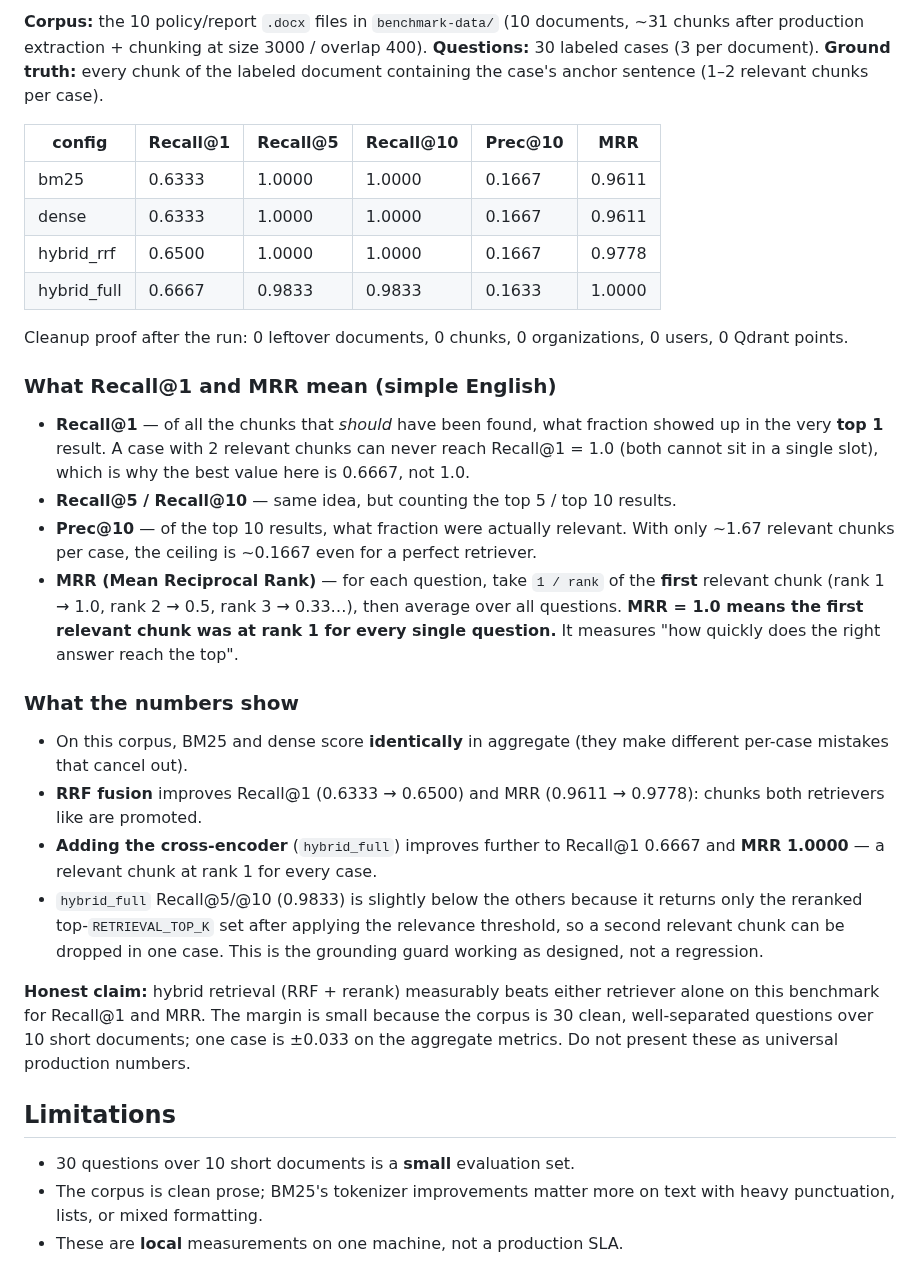
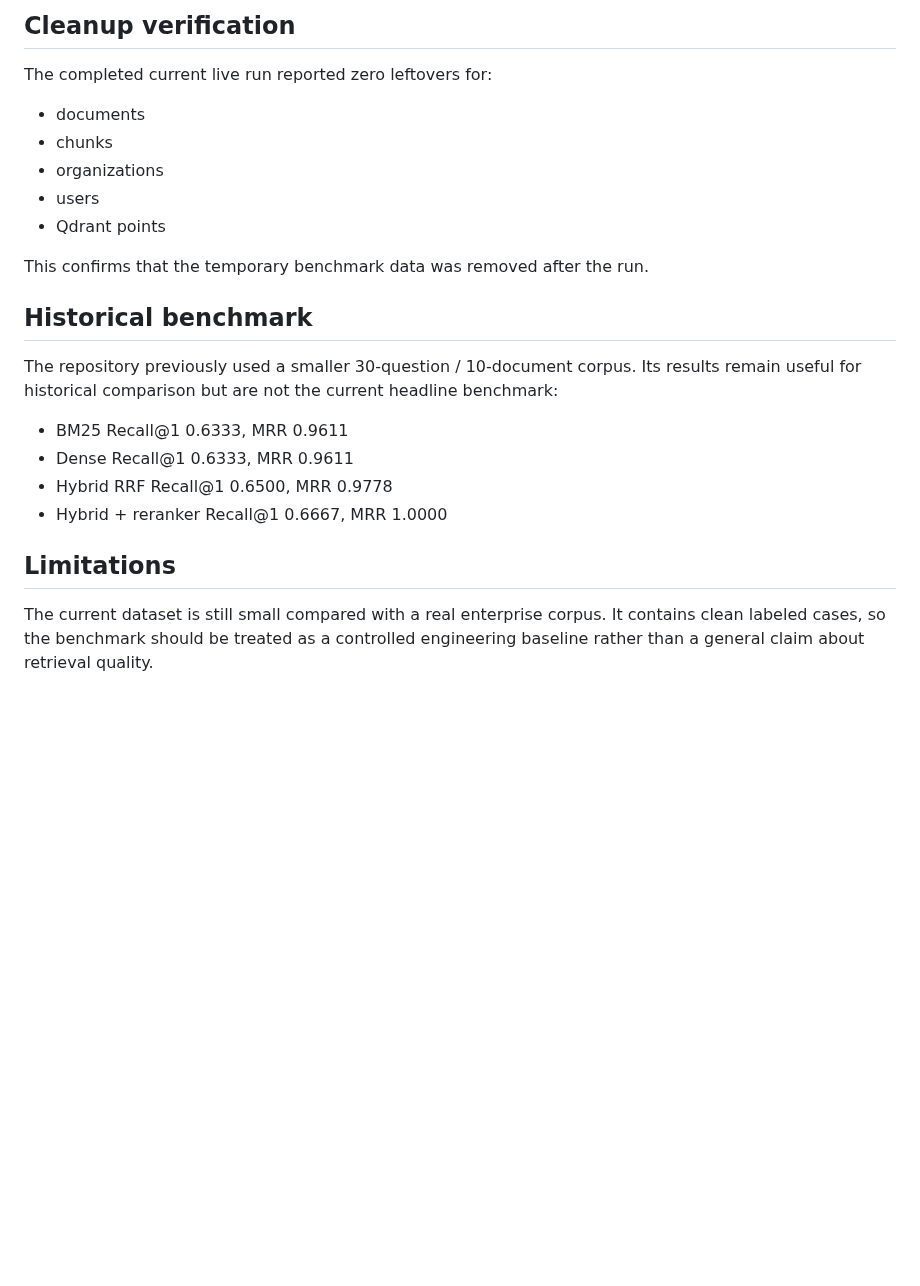
Before and after one commit to Sujeet-Kona/NEXORA, a Markdown page: docs/retrieval.md, the part around one of its changes. Drawn GitHub-style; blank space fills up the shorter version.

Commit message:
docs: align retrieval documentation with current benchmark

```diff
--- a/docs/retrieval.md
+++ b/docs/retrieval.md
@@ -80,58 +90,29 @@ cross-encoder.
 
-**Corpus:** the 10 policy/report `.docx` files in `benchmark-data/` (10
-documents, ~31 chunks after production extraction + chunking at size 3000 /
-overlap 400). **Questions:** 30 labeled cases (3 per document). **Ground truth:**
-every chunk of the labeled document containing the case's anchor sentence
-(1–2 relevant chunks per case).
+## Cleanup verification
 
-| config       | Recall@1 | Recall@5 | Recall@10 | Prec@10 | MRR    |
-|--------------|----------|----------|-----------|---------|--------|
-| bm25         | 0.6333   | 1.0000   | 1.0000    | 0.1667  | 0.9611 |
-| dense        | 0.6333   | 1.0000   | 1.0000    | 0.1667  | 0.9611 |
-| hybrid_rrf   | 0.6500   | 1.0000   | 1.0000    | 0.1667  | 0.9778 |
-| hybrid_full  | 0.6667   | 0.9833   | 0.9833    | 0.1633  | 1.0000 |
+The completed current live run reported zero leftovers for:
 
-Cleanup proof after the run: 0 leftover documents, 0 chunks, 0 organizations, 0
-users, 0 Qdrant points.
+- documents
+- chunks
+- organizations
+- users
+- Qdrant points
 
-### What Recall@1 and MRR mean (simple English)
+This confirms that the temporary benchmark data was removed after the run.
 
-- **Recall@1** — of all the chunks that *should* have been found, what fraction
-  showed up in the very **top 1** result. A case with 2 relevant chunks can
-  never reach Recall@1 = 1.0 (both cannot sit in a single slot), which is why the
-  best value here is 0.6667, not 1.0.
-- **Recall@5 / Recall@10** — same idea, but counting the top 5 / top 10 results.
-- **Prec@10** — of the top 10 results, what fraction were actually relevant.
-  With only ~1.67 relevant chunks per case, the ceiling is ~0.1667 even for a
-  perfect retriever.
-- **MRR (Mean Reciprocal Rank)** — for each question, take `1 / rank` of the
-  **first** relevant chunk (rank 1 → 1.0, rank 2 → 0.5, rank 3 → 0.33…), then
-  average over all questions. **MRR = 1.0 means the first relevant chunk was at
-  rank 1 for every single question.** It measures "how quickly does the right
-  answer reach the top".
+## Historical benchmark
 
-### What the numbers show
+The repository previously used a smaller 30-question / 10-document corpus.
+Its results remain useful for historical comparison but are not the current
+headline benchmark:
 
-- On this corpus, BM25 and dense score **identically** in aggregate (they make
-  different per-case mistakes that cancel out).
-- **RRF fusion** improves Recall@1 (0.6333 → 0.6500) and MRR (0.9611 → 0.9778):
-  chunks both retrievers like are promoted.
-- **Adding the cross-encoder** (`hybrid_full`) improves further to Recall@1
-  0.6667 and **MRR 1.0000** — a relevant chunk at rank 1 for every case.
-- `hybrid_full` Recall@5/@10 (0.9833) is slightly below the others because it
-  returns only the reranked top-`RETRIEVAL_TOP_K` set after applying the
-  relevance threshold, so a second relevant chunk can be dropped in one case.
-  This is the grounding guard working as designed, not a regression.
-
-**Honest claim:** hybrid retrieval (RRF + rerank) measurably beats either
-retriever alone on this benchmark for Recall@1 and MRR. The margin is small
-because the corpus is 30 clean, well-separated questions over 10 short
-documents; one case is ±0.033 on the aggregate metrics. Do not present these as
-universal production numbers.
+- BM25 Recall@1 0.6333, MRR 0.9611
+- Dense Recall@1 0.6333, MRR 0.9611
+- Hybrid RRF Recall@1 0.6500, MRR 0.9778
+- Hybrid + reranker Recall@1 0.6667, MRR 1.0000
 
 ## Limitations
 
-- 30 questions over 10 short documents is a **small** evaluation set.
-- The corpus is clean prose; BM25's tokenizer improvements matter more on text
-  with heavy punctuation, lists, or mixed formatting.
-- These are **local** measurements on one machine, not a production SLA.
+The current dataset is still small compared with a real enterprise corpus. It
+contains clean labeled cases, so the benchmark should be treated as a controlled
+engineering baseline rather than a general claim about retrieval quality.
```
Also changed, not shown: other parts of docs/retrieval.md (+68 -58 lines).
